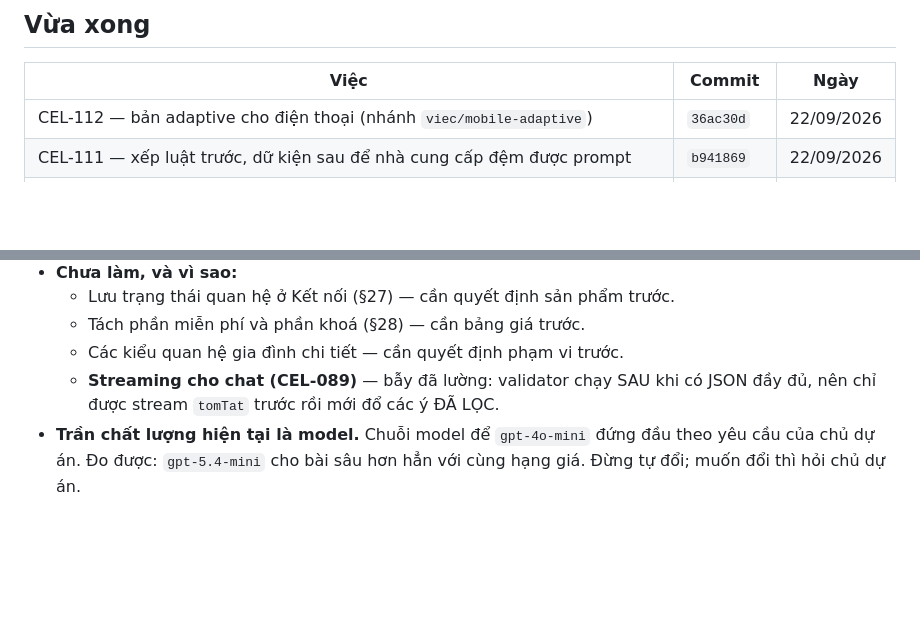
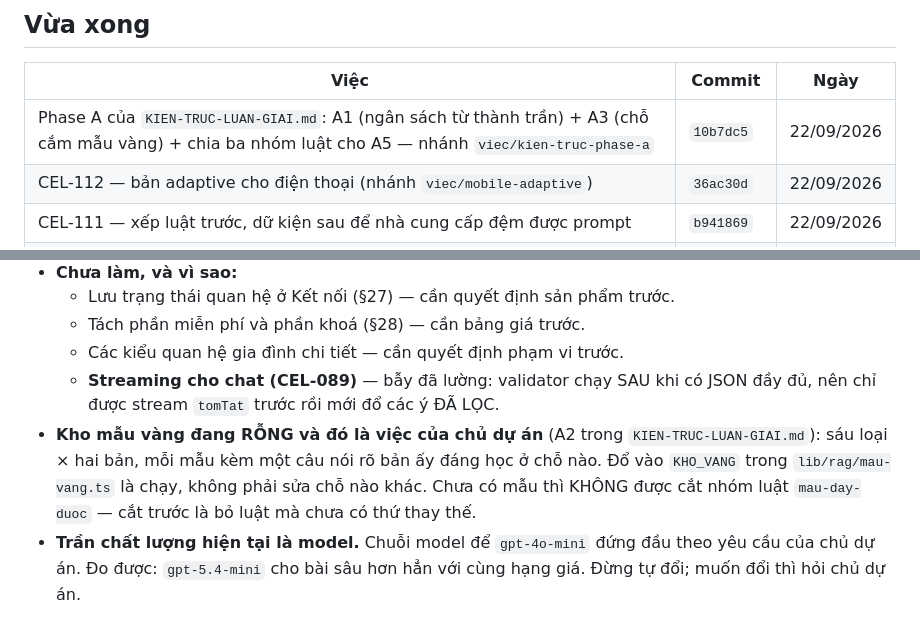
Before and after one commit to Hieuzz05/Celestia-tuvi, a Markdown page: TRANG-THAI.md, 2 parts joined by grey strips. Drawn GitHub-style; blank space fills up the shorter version.

Commit message:
TRANG-THAI: xong Phase A (A1, A3) va cho cat cho A5
Kem mot dong cho may kia: kho mau vang dang rong, va no chan nhat cat lon
nhat cua A5.

Co-Authored-By: Claude Opus 5 (1M context) <noreply@anthropic.com>

```diff
--- a/TRANG-THAI.md
+++ b/TRANG-THAI.md
@@ -28,6 +28,7 @@ chạy nên không cần nhánh, và để trên nhánh riêng thì máy kia kh
 
 | Việc | Commit | Ngày |
 |---|---|---|
+| Phase A của `KIEN-TRUC-LUAN-GIAI.md`: A1 (ngân sách từ thành trần) + A3 (chỗ cắm mẫu vàng) + chia ba nhóm luật cho A5 — nhánh `viec/kien-truc-phase-a` | `10b7dc5` | 22/09/2026 |
 | CEL-112 — bản adaptive cho điện thoại (nhánh `viec/mobile-adaptive`) | `36ac30d` | 22/09/2026 |
 | CEL-111 — xếp luật trước, dữ kiện sau để nhà cung cấp đệm được prompt | `b941869` | 22/09/2026 |
 | CEL-110 — đếm và chặn một cách cục bám quá nhiều phần (7/12 → 4/12) | `9e11ac8` | 22/09/2026 |
@@ -65,6 +66,11 @@ chạy nên không cần nhánh, và để trên nhánh riêng thì máy kia kh
   - Các kiểu quan hệ gia đình chi tiết — cần quyết định phạm vi trước.
   - **Streaming cho chat (CEL-089)** — bẫy đã lường: validator chạy SAU khi có
     JSON đầy đủ, nên chỉ được stream `tomTat` trước rồi mới đổ các ý ĐÃ LỌC.
+- **Kho mẫu vàng đang RỖNG và đó là việc của chủ dự án** (A2 trong
+  `KIEN-TRUC-LUAN-GIAI.md`): sáu loại × hai bản, mỗi mẫu kèm một câu nói rõ bản
+  ấy đáng học ở chỗ nào. Đổ vào `KHO_VANG` trong `lib/rag/mau-vang.ts` là chạy,
+  không phải sửa chỗ nào khác. Chưa có mẫu thì KHÔNG được cắt nhóm luật
+  `mau-day-duoc` — cắt trước là bỏ luật mà chưa có thứ thay thế.
 - **Trần chất lượng hiện tại là model.** Chuỗi model để `gpt-4o-mini` đứng đầu
   theo yêu cầu của chủ dự án. Đo được: `gpt-5.4-mini` cho bài sâu hơn hẳn với
   cùng hạng giá. Đừng tự đổi; muốn đổi thì hỏi chủ dự án.
```
